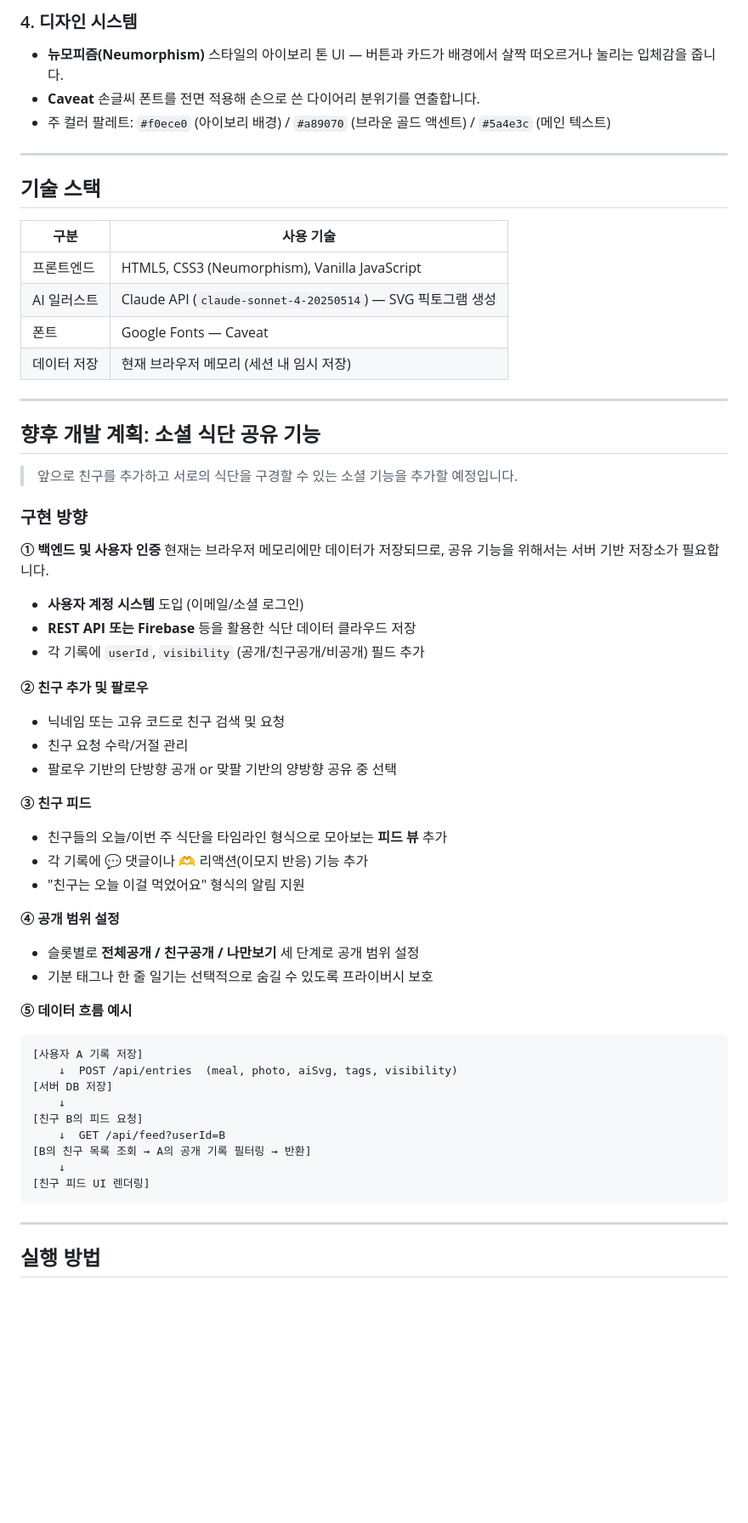
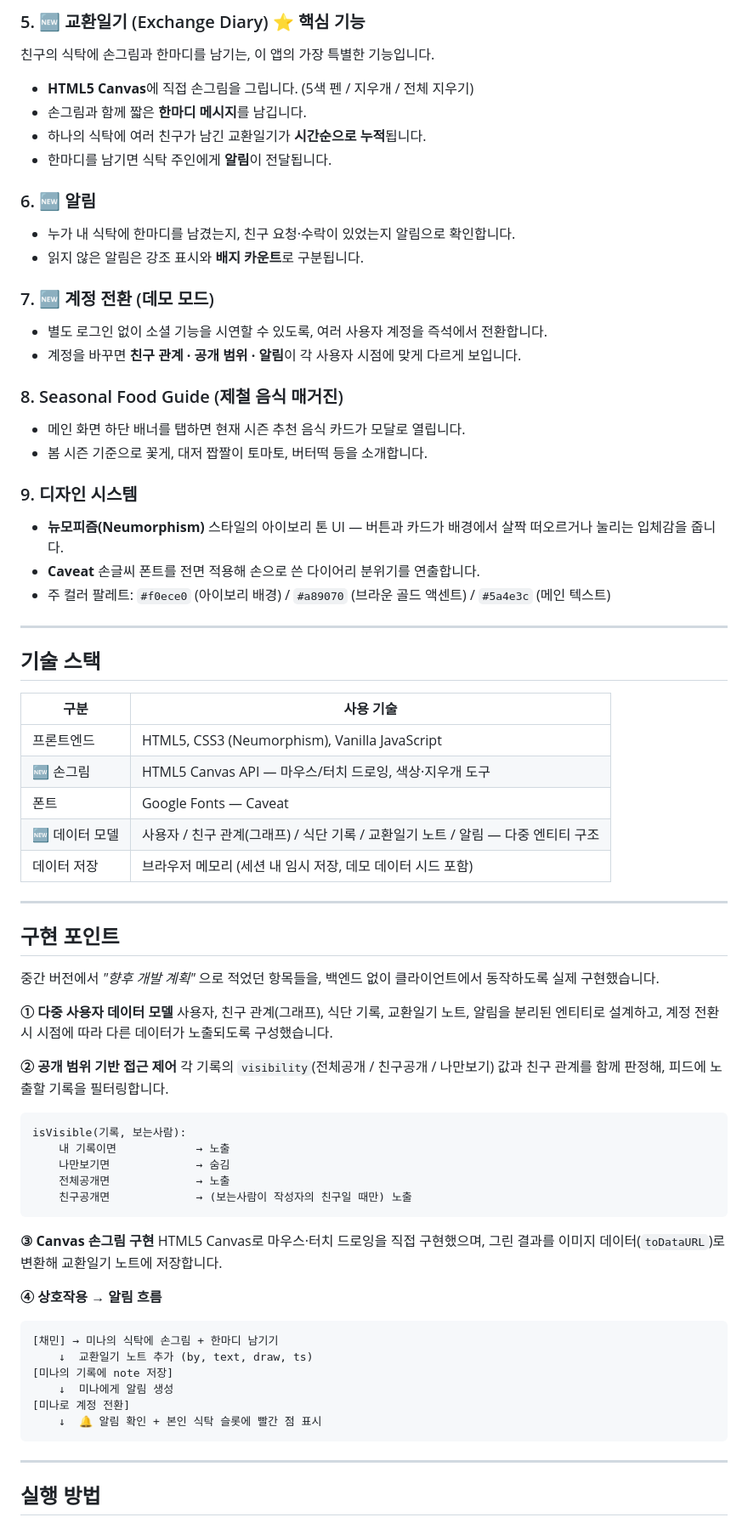
Before and after one commit to skifhjcn/2026sping, a Markdown page: README.md, the part around one of its changes. Shown at 85% size. Rendered like a GitHub page; blank space fills up the shorter version.

````diff
--- a/README.md
+++ b/README.md
@@ -42,5 +73,25 @@
 
-### 4. 디자인 시스템
+### 5. 🆕 교환일기 (Exchange Diary) ⭐ 핵심 기능
+친구의 식탁에 손그림과 한마디를 남기는, 이 앱의 가장 특별한 기능입니다.
+
+- **HTML5 Canvas**에 직접 손그림을 그립니다. (5색 펜 / 지우개 / 전체 지우기)
+- 손그림과 함께 짧은 **한마디 메시지**를 남깁니다.
+- 하나의 식탁에 여러 친구가 남긴 교환일기가 **시간순으로 누적**됩니다.
+- 한마디를 남기면 식탁 주인에게 **알림**이 전달됩니다.
+
+### 6. 🆕 알림
+- 누가 내 식탁에 한마디를 남겼는지, 친구 요청·수락이 있었는지 알림으로 확인합니다.
+- 읽지 않은 알림은 강조 표시와 **배지 카운트**로 구분됩니다.
+
+### 7. 🆕 계정 전환 (데모 모드)
+- 별도 로그인 없이 소셜 기능을 시연할 수 있도록, 여러 사용자 계정을 즉석에서 전환합니다.
+- 계정을 바꾸면 **친구 관계 · 공개 범위 · 알림**이 각 사용자 시점에 맞게 다르게 보입니다.
+
+### 8. Seasonal Food Guide (제철 음식 매거진)
+- 메인 화면 하단 배너를 탭하면 현재 시즌 추천 음식 카드가 모달로 열립니다.
+- 봄 시즌 기준으로 꽃게, 대저 짭짤이 토마토, 버터떡 등을 소개합니다.
+
+### 9. 디자인 시스템
 - **뉴모피즘(Neumorphism)** 스타일의 아이보리 톤 UI — 버튼과 카드가 배경에서 살짝 떠오르거나 눌리는 입체감을 줍니다.
 - **Caveat** 손글씨 폰트를 전면 적용해 손으로 쓴 다이어리 분위기를 연출합니다.
 - 주 컬러 팔레트: `#f0ece0` (아이보리 배경) / `#a89070` (브라운 골드 액센트) / `#5a4e3c` (메인 텍스트)
@@ -52,49 +103,42 @@
 | 구분 | 사용 기술 |
 |------|-----------|
 | 프론트엔드 | HTML5, CSS3 (Neumorphism), Vanilla JavaScript |
-| AI 일러스트 | Claude API (`claude-sonnet-4-20250514`) — SVG 픽토그램 생성 |
+| 🆕 손그림 | HTML5 Canvas API — 마우스/터치 드로잉, 색상·지우개 도구 |
 | 폰트 | Google Fonts — Caveat |
-| 데이터 저장 | 현재 브라우저 메모리 (세션 내 임시 저장) |
+| 🆕 데이터 모델 | 사용자 / 친구 관계(그래프) / 식단 기록 / 교환일기 노트 / 알림 — 다중 엔티티 구조 |
+| 데이터 저장 | 브라우저 메모리 (세션 내 임시 저장, 데모 데이터 시드 포함) |
 
 ---
 
-## 향후 개발 계획: 소셜 식단 공유 기능
+## 구현 포인트
 
-> 앞으로 친구를 추가하고 서로의 식단을 구경할 수 있는 소셜 기능을 추가할 예정입니다.
+중간 버전에서 *"향후 개발 계획"* 으로 적었던 항목들을, 백엔드 없이 클라이언트에서 동작하도록 실제 구현했습니다.
 
-### 구현 방향
+**① 다중 사용자 데이터 모델**
+사용자, 친구 관계(그래프), 식단 기록, 교환일기 노트, 알림을 분리된 엔티티로 설계하고, 계정 전환 시 시점에 따라 다른 데이터가 노출되도록 구성했습니다.
 
-**① 백엔드 및 사용자 인증**
-현재는 브라우저 메모리에만 데이터가 저장되므로, 공유 기능을 위해서는 서버 기반 저장소가 필요합니다.
-- **사용자 계정 시스템** 도입 (이메일/소셜 로그인)
-- **REST API 또는 Firebase** 등을 활용한 식단 데이터 클라우드 저장
-- 각 기록에 `userId`, `visibility` (공개/친구공개/비공개) 필드 추가
+**② 공개 범위 기반 접근 제어**
+각 기록의 `visibility`(전체공개 / 친구공개 / 나만보기) 값과 친구 관계를 함께 판정해, 피드에 노출할 기록을 필터링합니다.
 
-**② 친구 추가 및 팔로우**
-- 닉네임 또는 고유 코드로 친구 검색 및 요청
-- 친구 요청 수락/거절 관리
-- 팔로우 기반의 단방향 공개 or 맞팔 기반의 양방향 공유 중 선택
+```
+isVisible(기록, 보는사람):
+    내 기록이면            → 노출
+    나만보기면             → 숨김
+    전체공개면             → 노출
+    친구공개면             → (보는사람이 작성자의 친구일 때만) 노출
+```
 
-**③ 친구 피드**
-- 친구들의 오늘/이번 주 식단을 타임라인 형식으로 모아보는 **피드 뷰** 추가
-- 각 기록에 💬 댓글이나 🫶 리액션(이모지 반응) 기능 추가
-- "친구는 오늘 이걸 먹었어요" 형식의 알림 지원
+**③ Canvas 손그림 구현**
+HTML5 Canvas로 마우스·터치 드로잉을 직접 구현했으며, 그린 결과를 이미지 데이터(`toDataURL`)로 변환해 교환일기 노트에 저장합니다.
 
-**④ 공개 범위 설정**
-- 슬롯별로 **전체공개 / 친구공개 / 나만보기** 세 단계로 공개 범위 설정
-- 기분 태그나 한 줄 일기는 선택적으로 숨길 수 있도록 프라이버시 보호
-
-**⑤ 데이터 흐름 예시**
+**④ 상호작용 → 알림 흐름**
 ```
-[사용자 A 기록 저장]
-    ↓  POST /api/entries  (meal, photo, aiSvg, tags, visibility)
-[서버 DB 저장]
-    ↓
-[친구 B의 피드 요청]
-    ↓  GET /api/feed?userId=B
-[B의 친구 목록 조회 → A의 공개 기록 필터링 → 반환]
-    ↓
-[친구 피드 UI 렌더링]
+[채민] → 미나의 식탁에 손그림 + 한마디 남기기
+    ↓  교환일기 노트 추가 (by, text, draw, ts)
+[미나의 기록에 note 저장]
+    ↓  미나에게 알림 생성
+[미나로 계정 전환]
+    ↓  🔔 알림 확인 + 본인 식탁 슬롯에 빨간 점 표시
 ```
 
 ---
````
Also changed, not shown: other parts of README.md (+63 -15 lines).
